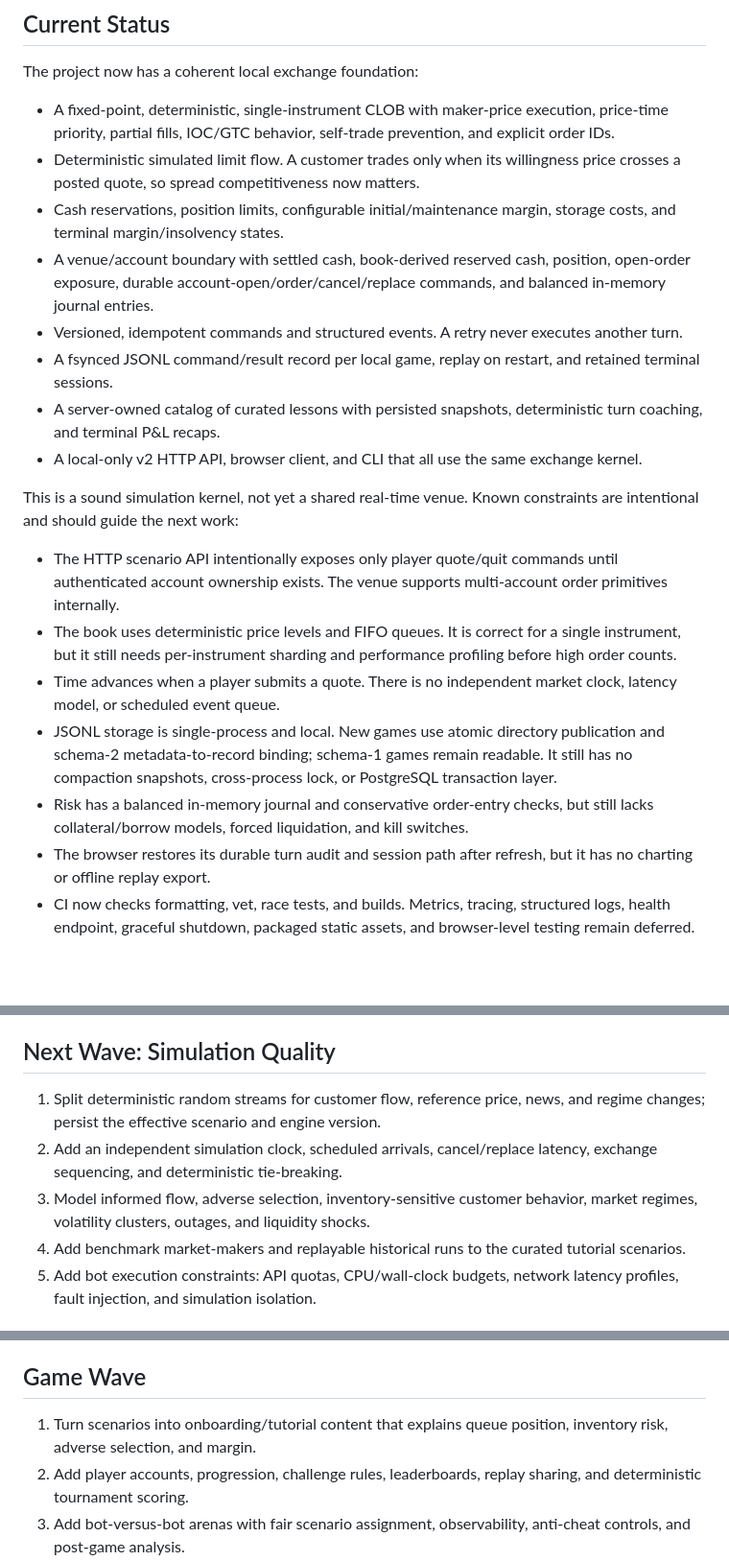
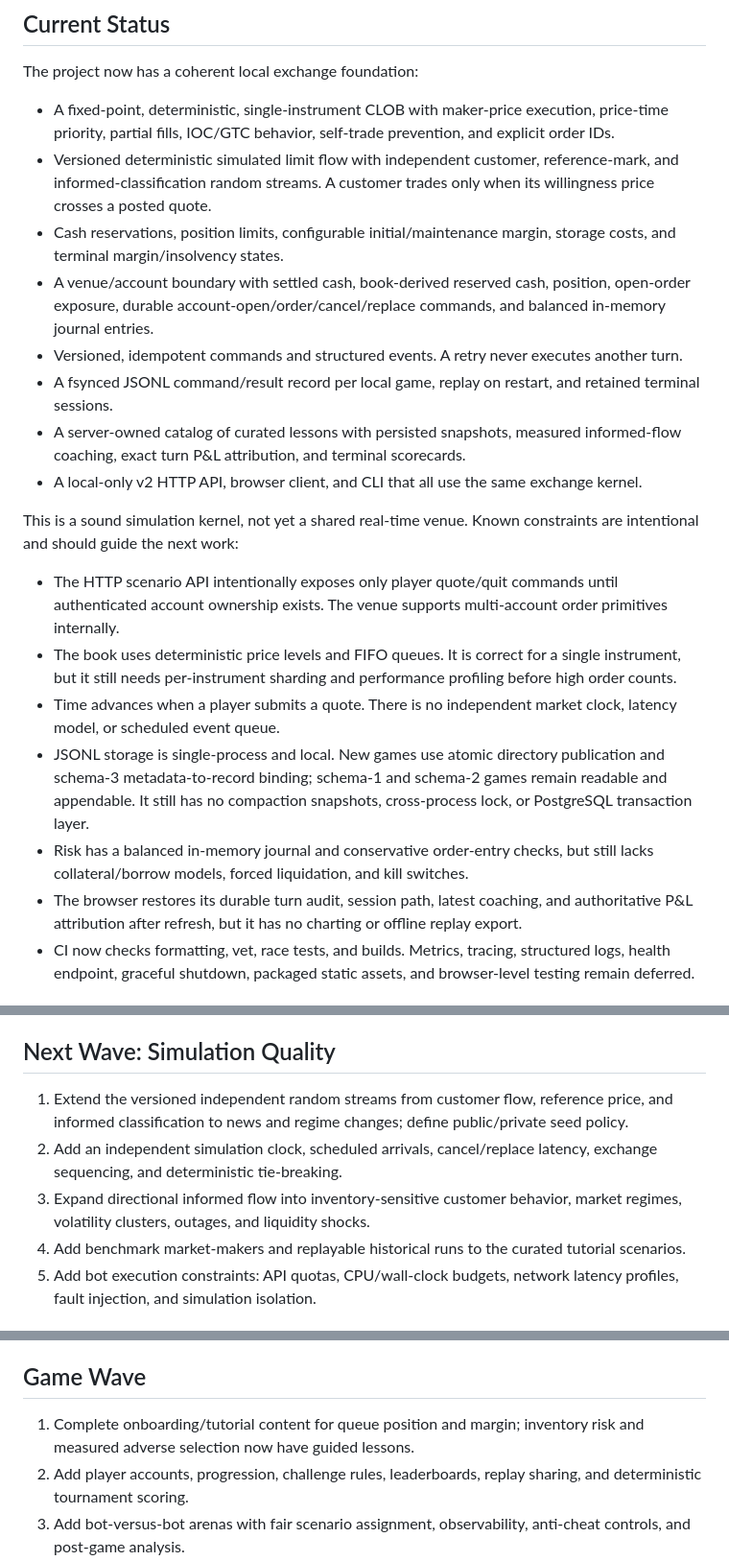
Before and after one commit to George-Anagnostou/MarketMaker, a Markdown page: ROADMAP.md, 3 parts joined by grey strips. Shown at 96% size. Rendered like a GitHub page; blank space fills up the shorter version.

```diff
--- a/ROADMAP.md
+++ b/ROADMAP.md
@@ -5,12 +5,12 @@
 The project now has a coherent local exchange foundation:
 
 - A fixed-point, deterministic, single-instrument CLOB with maker-price execution, price-time priority, partial fills, IOC/GTC behavior, self-trade prevention, and explicit order IDs.
-- Deterministic simulated limit flow. A customer trades only when its willingness price crosses a posted quote, so spread competitiveness now matters.
+- Versioned deterministic simulated limit flow with independent customer, reference-mark, and informed-classification random streams. A customer trades only when its willingness price crosses a posted quote.
 - Cash reservations, position limits, configurable initial/maintenance margin, storage costs, and terminal margin/insolvency states.
 - A venue/account boundary with settled cash, book-derived reserved cash, position, open-order exposure, durable account-open/order/cancel/replace commands, and balanced in-memory journal entries.
 - Versioned, idempotent commands and structured events. A retry never executes another turn.
 - A fsynced JSONL command/result record per local game, replay on restart, and retained terminal sessions.
-- A server-owned catalog of curated lessons with persisted snapshots, deterministic turn coaching, and terminal P&L recaps.
+- A server-owned catalog of curated lessons with persisted snapshots, measured informed-flow coaching, exact turn P&L attribution, and terminal scorecards.
 - A local-only v2 HTTP API, browser client, and CLI that all use the same exchange kernel.
 
 This is a sound simulation kernel, not yet a shared real-time venue. Known constraints are intentional and should guide the next work:
@@ -18,9 +18,9 @@ This is a sound simulation kernel, not yet a shared real-time venue. Known const
 - The HTTP scenario API intentionally exposes only player quote/quit commands until authenticated account ownership exists. The venue supports multi-account order primitives internally.
 - The book uses deterministic price levels and FIFO queues. It is correct for a single instrument, but it still needs per-instrument sharding and performance profiling before high order counts.
 - Time advances when a player submits a quote. There is no independent market clock, latency model, or scheduled event queue.
-- JSONL storage is single-process and local. New games use atomic directory publication and schema-2 metadata-to-record binding; schema-1 games remain readable. It still has no compaction snapshots, cross-process lock, or PostgreSQL transaction layer.
+- JSONL storage is single-process and local. New games use atomic directory publication and schema-3 metadata-to-record binding; schema-1 and schema-2 games remain readable and appendable. It still has no compaction snapshots, cross-process lock, or PostgreSQL transaction layer.
 - Risk has a balanced in-memory journal and conservative order-entry checks, but still lacks collateral/borrow models, forced liquidation, and kill switches.
-- The browser restores its durable turn audit and session path after refresh, but it has no charting or offline replay export.
+- The browser restores its durable turn audit, session path, latest coaching, and authoritative P&L attribution after refresh, but it has no charting or offline replay export.
 - CI now checks formatting, vet, race tests, and builds. Metrics, tracing, structured logs, health endpoint, graceful shutdown, packaged static assets, and browser-level testing remain deferred.
 
 ## Next Wave: Exchange Correctness
@@ -35,9 +35,9 @@ This is a sound simulation kernel, not yet a shared real-time venue. Known const
 
 ## Next Wave: Simulation Quality
 
-1. Split deterministic random streams for customer flow, reference price, news, and regime changes; persist the effective scenario and engine version.
+1. Extend the versioned independent random streams from customer flow, reference price, and informed classification to news and regime changes; define public/private seed policy.
 2. Add an independent simulation clock, scheduled arrivals, cancel/replace latency, exchange sequencing, and deterministic tie-breaking.
-3. Model informed flow, adverse selection, inventory-sensitive customer behavior, market regimes, volatility clusters, outages, and liquidity shocks.
+3. Expand directional informed flow into inventory-sensitive customer behavior, market regimes, volatility clusters, outages, and liquidity shocks.
 4. Add benchmark market-makers and replayable historical runs to the curated tutorial scenarios.
 5. Add bot execution constraints: API quotas, CPU/wall-clock budgets, network latency profiles, fault injection, and simulation isolation.
 
@@ -51,7 +51,7 @@ This is a sound simulation kernel, not yet a shared real-time venue. Known const
 
 ## Game Wave
 
-1. Turn scenarios into onboarding/tutorial content that explains queue position, inventory risk, adverse selection, and margin.
+1. Complete onboarding/tutorial content for queue position and margin; inventory risk and measured adverse selection now have guided lessons.
 2. Add player accounts, progression, challenge rules, leaderboards, replay sharing, and deterministic tournament scoring.
 3. Add bot-versus-bot arenas with fair scenario assignment, observability, anti-cheat controls, and post-game analysis.
 4. Add multi-instrument and cross-asset scenarios only after single-instrument accounting, risk, and replay are proven.
```
Also changed, not shown: README.md (+14 -4 lines).
